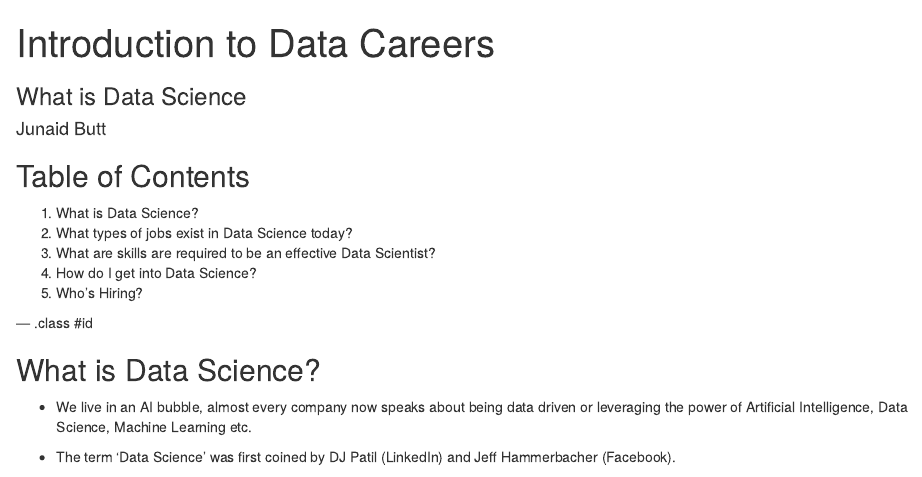
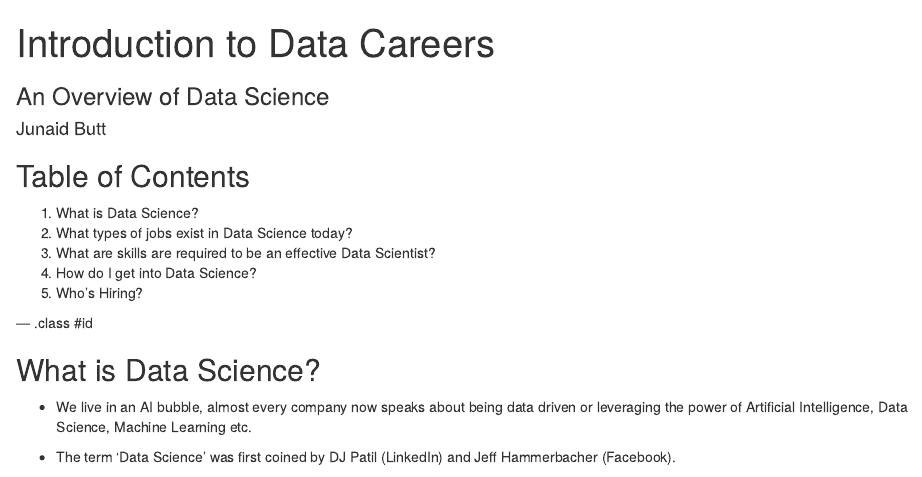
Before and after one commit to JunaidMB/intro_datacareers, an R Markdown document (index.Rmd): the page in a window 1100 px wide, from its top. Rendered offline with R 4.5, knitr and Pandoc, with nearby package versions.

Commit message:
changes to front slide

```diff
--- a/index.Rmd
+++ b/index.Rmd
@@ -1,8 +1,8 @@
 ---
 title       : Introduction to Data Careers
-subtitle    : What is Data Science
+subtitle    : An Overview of Data Science
 author      : Junaid Butt
-job         : Data Scientist at IBM
+job         : Data Scientist
 framework   : io2012        # {io2012, html5slides, shower, dzslides, ...}
 highlighter : highlight.js  # {highlight.js, prettify, highlight}
 hitheme     : tomorrow      #
```
